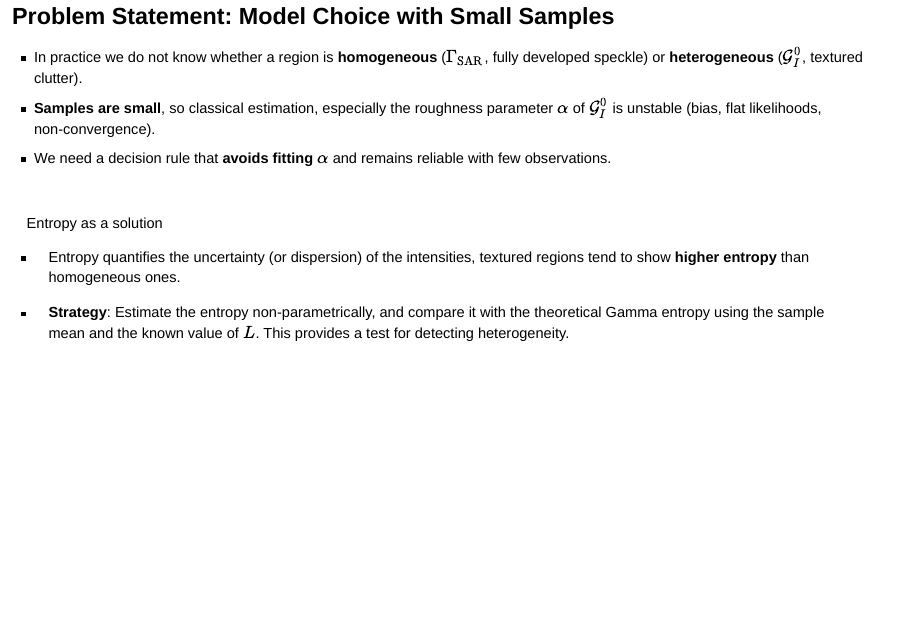
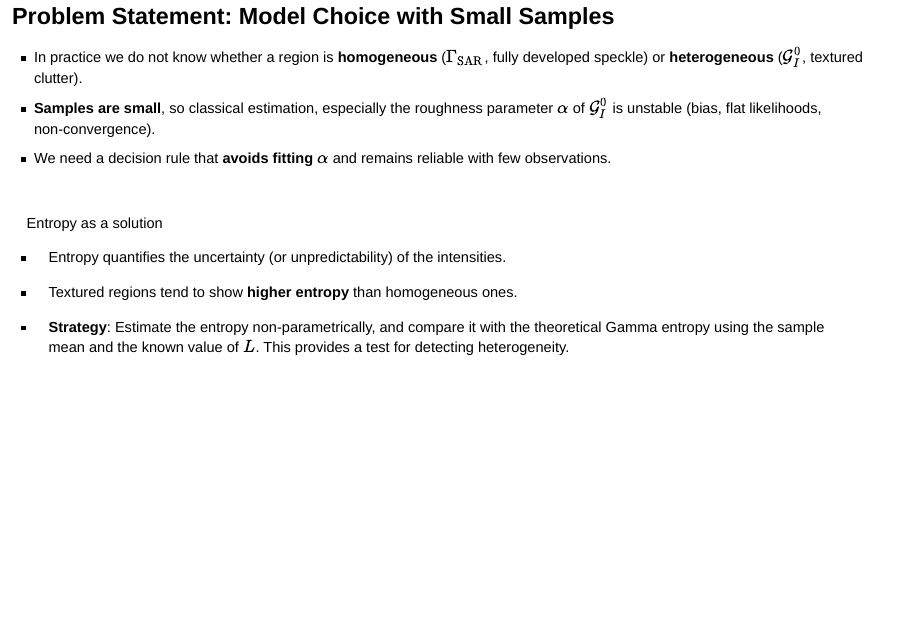
Before and after one commit to rjaneth/Thesis-defense-2025, a Quarto document (Thesis_Presentation/Thesis_presentation.qmd): page 7 of 92. Rendered offline with R 4.5, knitr and Pandoc in place of Quarto, with nearby package versions; drawn as Slidy slides in place of the format the file asks for; some code elsewhere in the file could not run offline.

Commit message:
Revised - small detail

```diff
--- a/Thesis_Presentation/Thesis_presentation.qmd
+++ b/Thesis_Presentation/Thesis_presentation.qmd
@@ -360,7 +360,9 @@ ggplot(df_plot, aes(x, dens, colour = dist)) +
 <span class="highlight">Entropy as a solution</span>
 <br>
 
-- Entropy quantifies the uncertainty (or dispersion) of the intensities, textured regions tend to show **higher entropy** than homogeneous ones.
+- Entropy quantifies the uncertainty (or unpredictability) of the intensities.
+
+- Textured regions tend to show **higher entropy** than homogeneous ones.
 
 - **Strategy**: Estimate the entropy non-parametrically, and compare it with the theoretical Gamma entropy using the sample mean and the known value of $L$. This provides a test for detecting heterogeneity.
 
```
Also changed, not shown: 1 other file.
